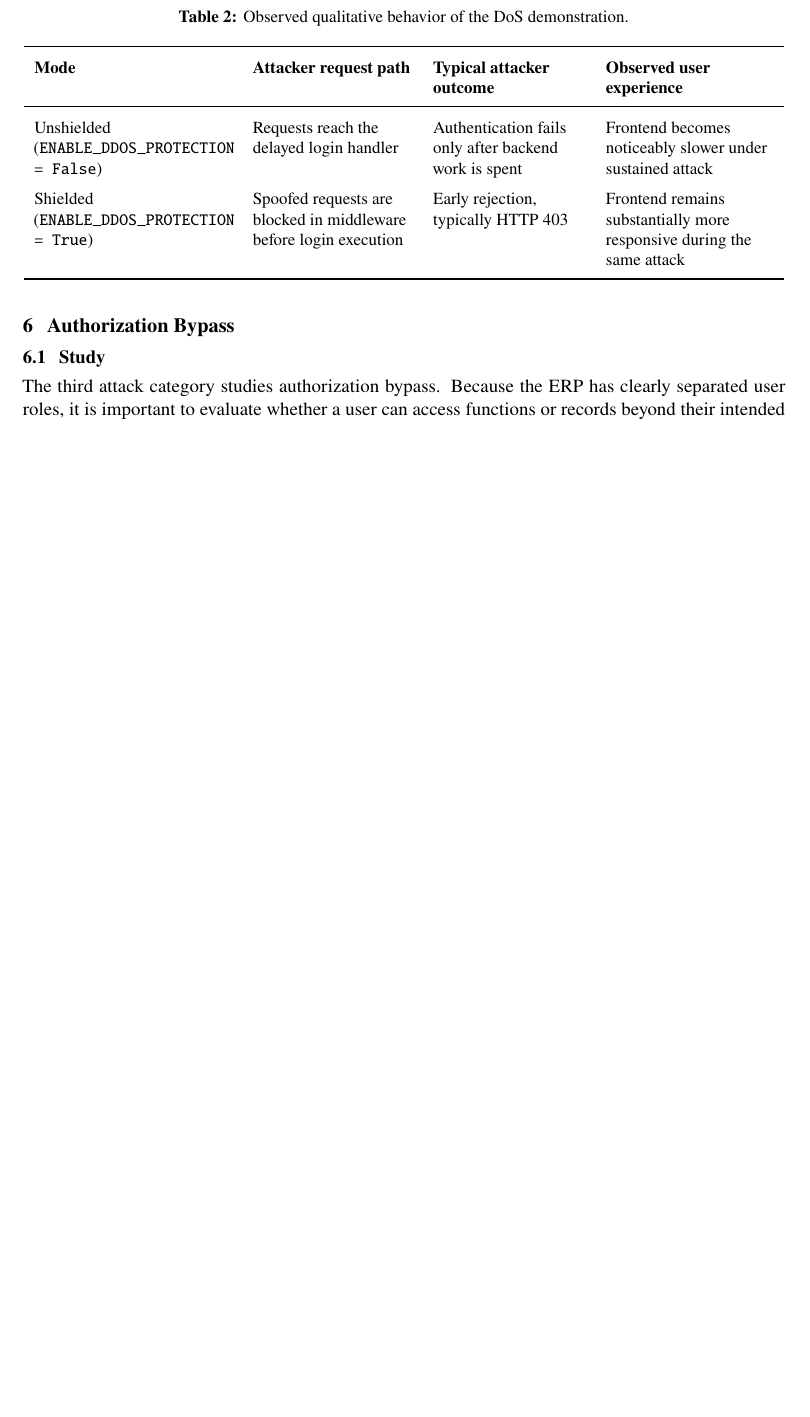
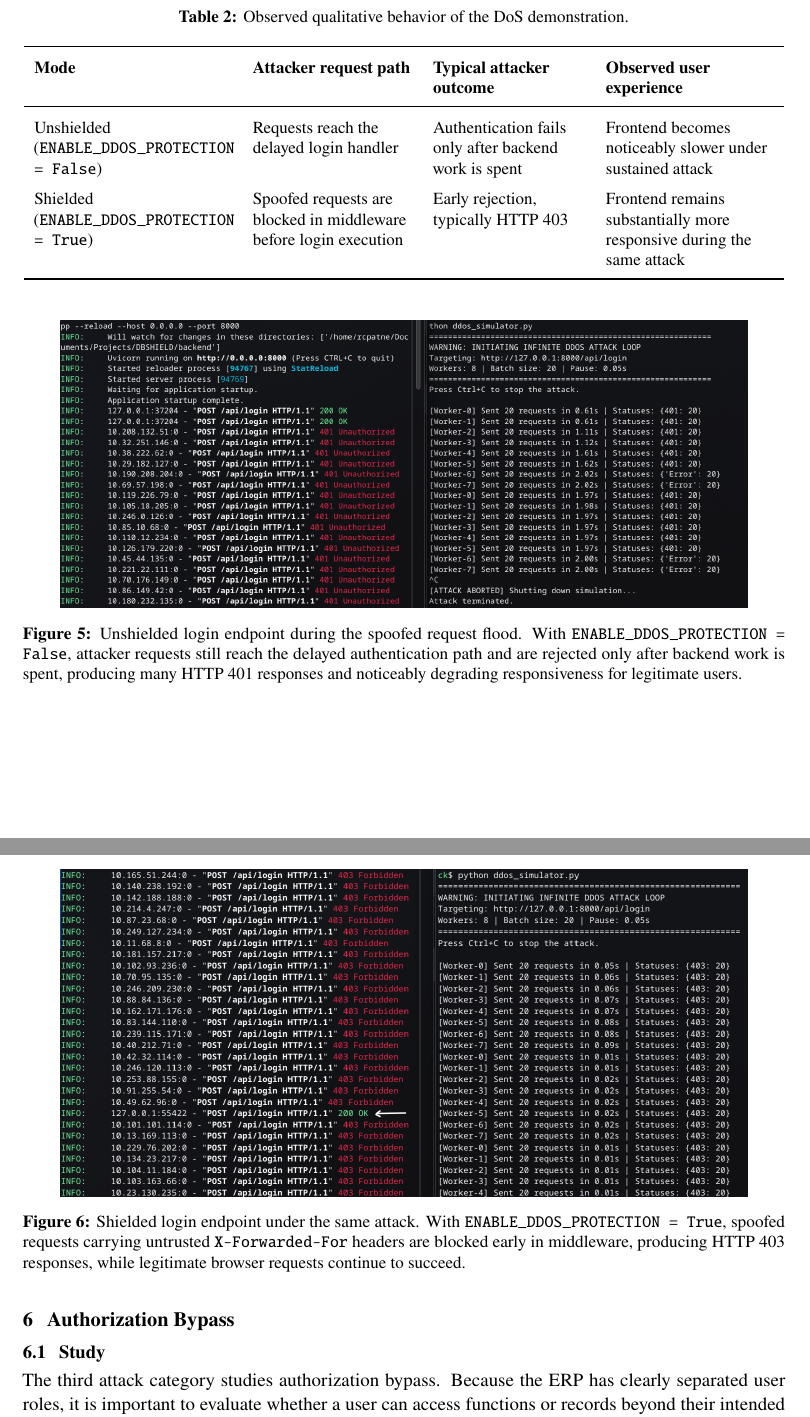
Before and after one commit to krishna-prabu-kgpian/DBSHIELD, a LaTeX document (REPORT.tex): part of page 7 of 9 before the commit and two parts of pages 7 and 8 of 10 after it, the two joined at a grey line, cut so that both start at the same text, the shorter picture padded with empty space. Compiled offline with pdfLaTeX.

Commit message:
Ddos done

```diff
--- a/REPORT.tex
+++ b/REPORT.tex
@@ -299,6 +299,21 @@ Shielded
 \end{tabular}
 \end{table}
 
+\begin{figure}[h!]
+    \centering
+    \includegraphics[width=0.9\linewidth]{images/ddos_false.png}
+    \caption{Unshielded login endpoint during the spoofed request flood. With \texttt{ENABLE\_DDOS\_PROTECTION = False}, attacker requests still reach the delayed authentication path and are rejected only after backend work is spent, producing many HTTP 401 responses and noticeably degrading responsiveness for legitimate users.}
+    \label{fig:dos_unshielded}
+\end{figure}
+
+\begin{figure}[h!]
+    \centering
+    \includegraphics[width=0.9\linewidth]{images/ddos_true.png}
+    \caption{Shielded login endpoint under the same attack. With \texttt{ENABLE\_DDOS\_PROTECTION = True}, spoofed requests carrying untrusted \texttt{X-Forwarded-For} headers are blocked early in middleware, producing HTTP 403 responses, while legitimate browser requests continue to succeed.}
+    \label{fig:dos_shielded}
+\end{figure}
+
+
 \section{Authorization Bypass}
 
 \subsection{Study}
```
Also changed, not shown: images/ddos_true.png.
